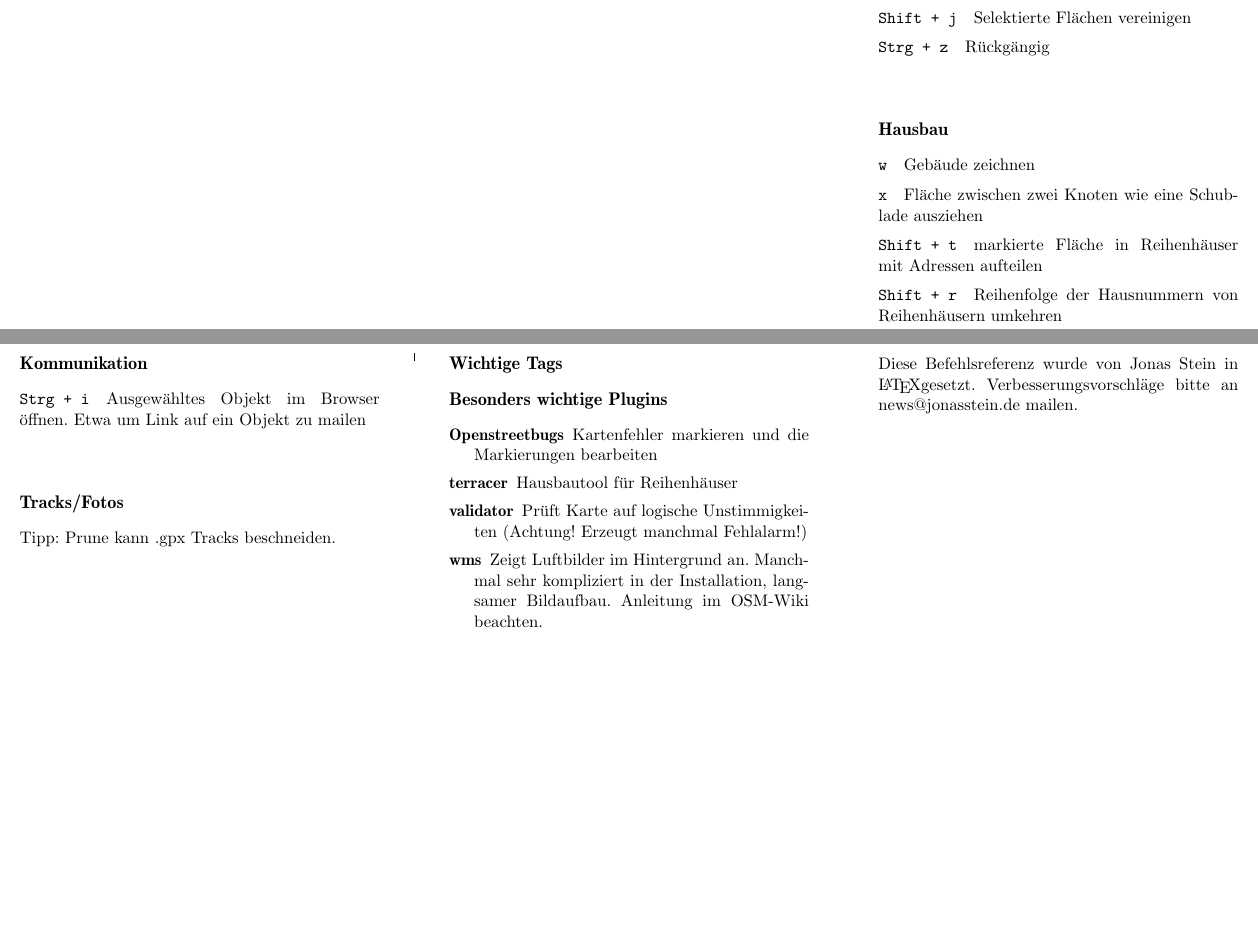
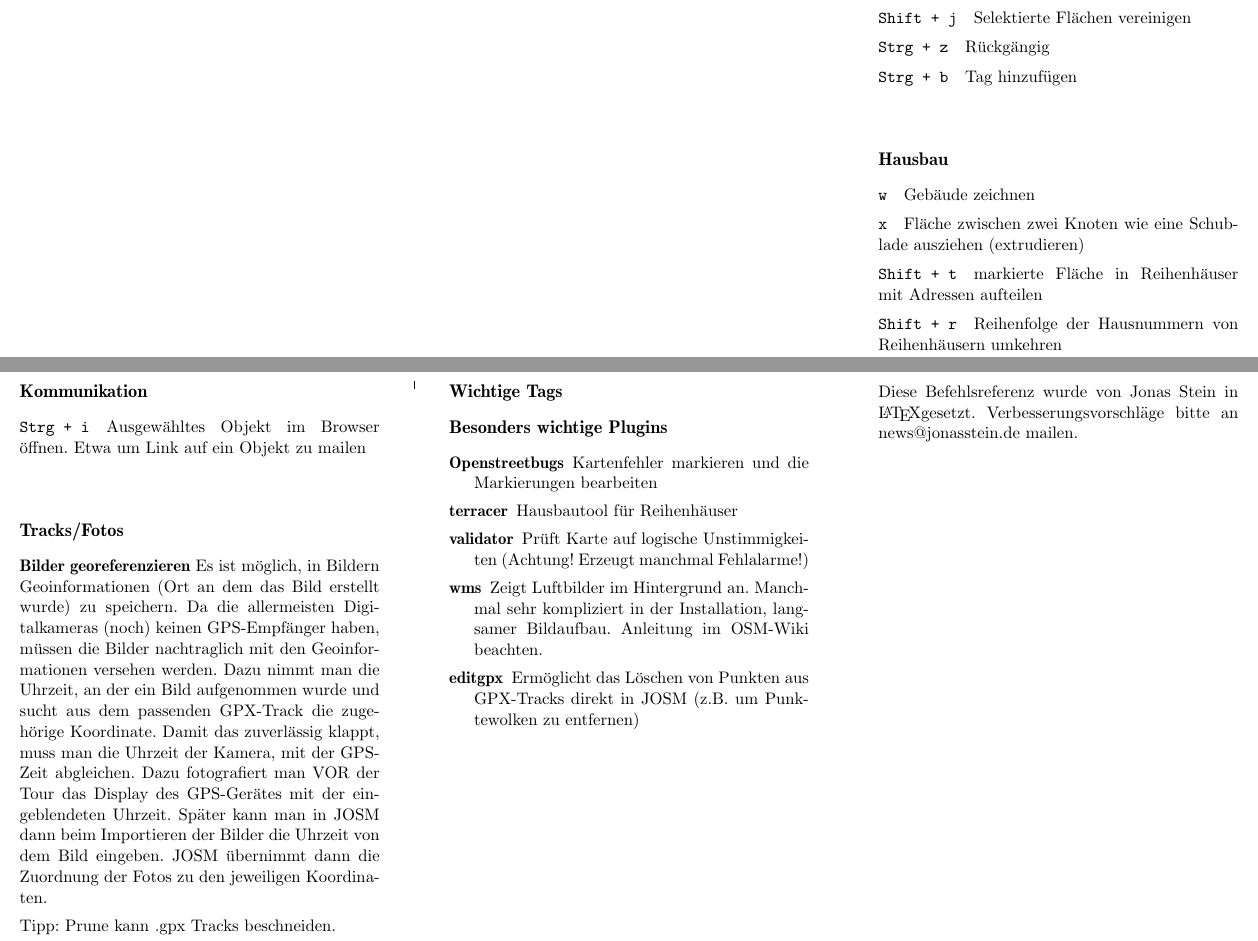
Before and after one commit to jonasstein/josmrefcard, a LaTeX document (josmref.tex): two parts of pages 1 and 2 of 2, joined at a grey line, cut so that both start at the same text, the shorter picture padded with empty space. Compiled offline with pdfLaTeX.

Commit message:
einiges eingefügt

```diff
--- a/josmref.tex
+++ b/josmref.tex
@@ -32,10 +32,11 @@ Eine Fläche wird durch ihren Rand als geschlossener Pfad dargestellt
 \Key{p}{Pfad an diesem Knoten auftrennen}
 \Key{Shift + j}{Selektierte Flächen vereinigen}
 \Key{Strg + z}{Rückgängig}
+\Key{Strg + b}{Tag hinzufügen}
 
 \section*{Hausbau}
 \Key{w}{Gebäude zeichnen}
-\Key{x}{Fläche zwischen zwei Knoten wie eine Schublade ausziehen}
+\Key{x}{Fläche zwischen zwei Knoten wie eine Schublade ausziehen (extrudieren)}
 \Key{Shift + t}{markierte Fläche in Reihenhäuser mit Adressen aufteilen}
 \Key{Shift + r}{Reihenfolge der Hausnummern von Reihenhäusern umkehren}
 
@@ -43,18 +44,24 @@ Eine Fläche wird durch ihren Rand als geschlossener Pfad dargestellt
 \Key{Strg + i}{Ausgewähltes Objekt im Browser öffnen. Etwa um Link auf ein Objekt zu mailen}
 
 \section*{Tracks/Fotos}
+
+\textbf{Bilder georeferenzieren} Es ist möglich, in Bildern Geoinformationen (Ort an dem das Bild erstellt wurde) zu speichern. Da die allermeisten Digitalkameras (noch) keinen GPS-Empfänger haben, müssen die Bilder nachtraglich mit den Geoinformationen versehen werden. Dazu nimmt man die Uhrzeit, an der ein Bild aufgenommen wurde und sucht aus dem passenden GPX-Track die zugehörige Koordinate. Damit das zuverlässig klappt, muss man die Uhrzeit der Kamera, mit der GPS-Zeit abgleichen.
+Dazu fotografiert man VOR der Tour das Display des GPS-Gerätes mit der eingeblendeten Uhrzeit. Später kann man in JOSM dann beim Importieren der Bilder die Uhrzeit von dem Bild eingeben. JOSM übernimmt dann die Zuordnung der Fotos zu den jeweiligen Koordinaten.
+
 Tipp: Prune kann .gpx Tracks beschneiden.
 
 
 \newpage
 \section*{Wichtige Tags}
+
 \section*{Besonders wichtige Plugins}
 \begin{description}
 \item[Openstreetbugs] Kartenfehler markieren und die Markierungen bearbeiten
 \item[terracer] Hausbautool für Reihenhäuser
 \item[validator] Prüft Karte auf logische Unstimmigkeiten
-(Achtung! Erzeugt manchmal Fehlalarm!)
+(Achtung! Erzeugt manchmal Fehlalarme!)
 \item[wms] Zeigt Luftbilder im Hintergrund an. Manchmal sehr kompliziert in der Installation, langsamer Bildaufbau. Anleitung im OSM-Wiki beachten.
+\item[editgpx] Ermöglicht das Löschen von Punkten aus GPX-Tracks direkt in JOSM (z.B. um Punktewolken zu entfernen)
 \end{description}
 
 \newpage
```
